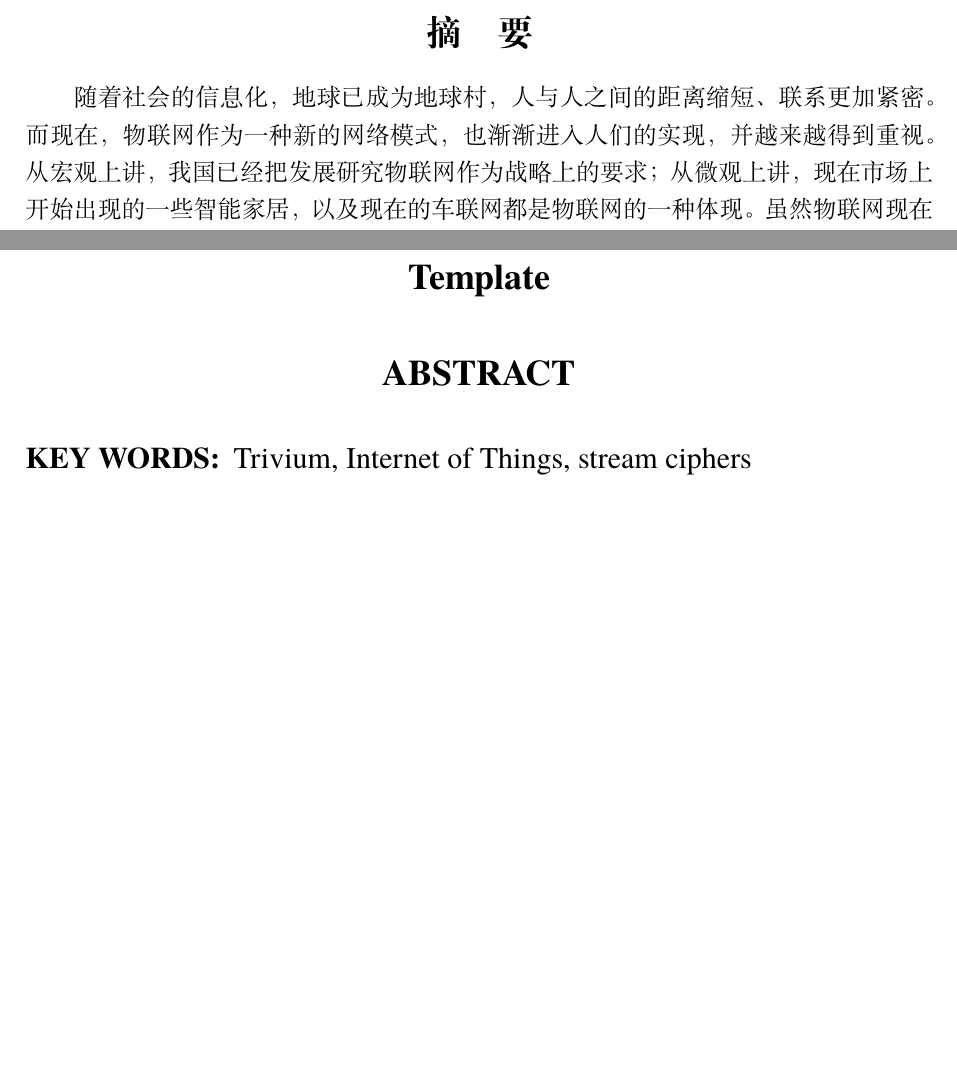
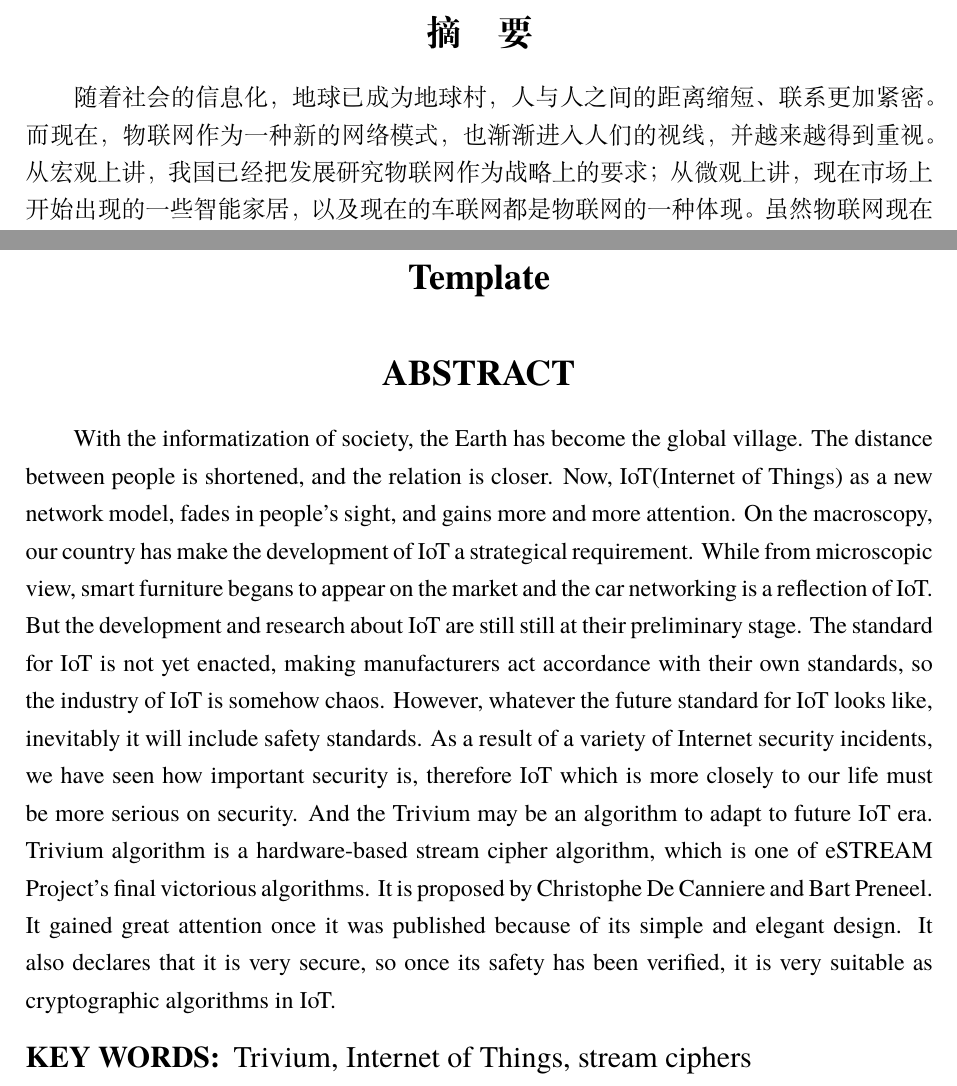
Before and after one commit to fengkuangxiaxia/essay, a LaTeX thesis (thesis.tex, which reads tex/abstract.tex): two parts of pages 5 and 6 of 27, joined at a grey line, cut so that both start at the same text, the shorter picture padded with empty space. Compiled offline with XeLaTeX; a missing font is replaced by an installed copy or a similar font.

Commit message:
英文小摘要

```diff
--- a/tex/abstract.tex
+++ b/tex/abstract.tex
@@ -4,7 +4,7 @@
 
 \begin{abstract}
 
-随着社会的信息化，地球已成为地球村，人与人之间的距离缩短、联系更加紧密。而现在，物联网作为一种新的网络模式，也渐渐进入人们的实现，并越来越得到重视。从宏观上讲，我国已经把发展研究物联网作为战略上的要求；从微观上讲，现在市场上开始出现的一些智能家居，以及现在的车联网都是物联网的一种体现。虽然物联网现在的发展和研究都仍处于起步阶段，对于物联网的各种标准都尚未有明确规定，导致各厂商之间都是按照自己的标准行事，使得物联网这个产业其实一定程度上很混乱。然而不论日后对于物联网会有什么标准，必然都会包含安全这一方面的标准。由于互联网的各种安全事件的发生，我们已经见识到安全是多么的重要，因此在物联网这种与生活更紧密结合的模式中必定对于安全有更严格的要求。而Trivium则可能是适应未来物联网时代的一种算法。
+随着社会的信息化，地球已成为地球村，人与人之间的距离缩短、联系更加紧密。而现在，物联网作为一种新的网络模式，也渐渐进入人们的视线，并越来越得到重视。从宏观上讲，我国已经把发展研究物联网作为战略上的要求；从微观上讲，现在市场上开始出现的一些智能家居，以及现在的车联网都是物联网的一种体现。虽然物联网现在的发展和研究都仍处于起步阶段，对于物联网的各种标准都尚未有明确规定，导致各厂商之间都是按照自己的标准行事，使得物联网这个产业其实一定程度上很混乱。然而不论日后对于物联网会有什么标准，必然都会包含安全这一方面的标准。由于互联网的各种安全事件的发生，我们已经见识到安全是多么的重要，因此在物联网这种与生活更紧密结合的模式中必定对于安全有更严格的要求。而Trivium则可能是适应未来物联网时代的一种算法。
 Trivium算法作为一种基于硬件的流密码算法，是欧洲流密码工程eSTREAM的最终胜选算法之一，由Christophe De Canniere和Bart Preneel提出，在其出现之后就有在密码界引起了关注，因为其设计简单优美，而且也宣传它具有很强的安全性，因此只要其安全性得到验证，就十分适合用来作为物联网中的密码算法。
 
 \keywords{\large Trivium \quad 物联网 \quad 流密码}
@@ -12,7 +12,8 @@ Trivium算法作为一种基于硬件的流密码算法，是欧洲流密码工
 
 \begin{englishabstract}
 
-
+With the informatization of society, the Earth has become the global village. The distance between people is shortened, and the relation is closer. Now, IoT(Internet of Things) as a new network model, fades in people's sight, and gains more and more attention. On the macroscopy, our country has make the development of IoT a strategical requirement. While from microscopic view, smart furniture begans to appear on the market and the car networking is a reflection of IoT. But the development and research about IoT are still still at their preliminary stage. The standard for IoT is not yet enacted, making manufacturers act accordance with their own standards, so the industry of IoT is somehow chaos. However, whatever the future standard for IoT looks like, inevitably it will include safety standards. As a result of a variety of Internet security incidents, we have seen how important security is, therefore IoT which is more closely to our life must be more serious on security. And the Trivium may be an algorithm to adapt to future IoT era.
+Trivium algorithm is a hardware-based stream cipher algorithm, which is one of eSTREAM Project's final victorious algorithms. It is proposed by Christophe De Canniere and Bart Preneel. It gained great attention once it was published because of its simple and elegant design. It also declares that it is very secure, so once its safety has been verified, it is very suitable as cryptographic algorithms in IoT.
 
 \englishkeywords{\large Trivium, Internet of Things, stream ciphers}
 \end{englishabstract}
```
Also changed, not shown: tex/chapter01.tex (+1 -1 lines).
